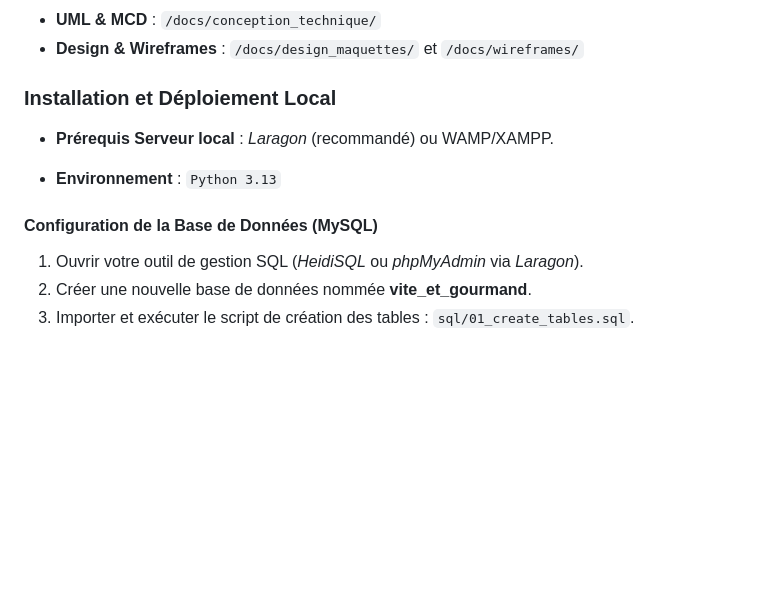
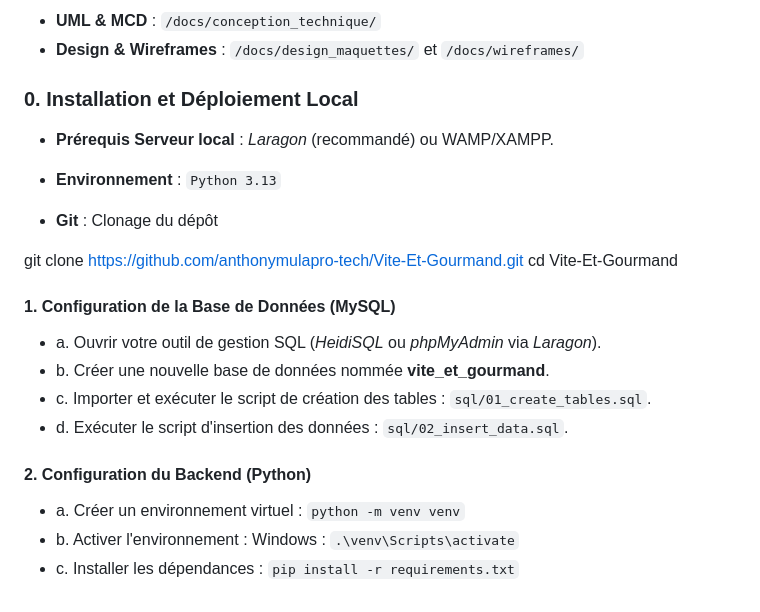
Before and after one commit to anthonymulapro-tech/Vite-Et-Gourmand, a Markdown page: README.md, the part around the change printed below. GitHub-like rendering; blank space fills up the shorter version.

```diff
--- a/README.md
+++ b/README.md
@@ -14,13 +26,24 @@ Projet d'évaluation (ECF) : Application de gestion pour un traiteur événement
 - **UML & MCD** : `/docs/conception_technique/`
 - **Design & Wireframes** : `/docs/design_maquettes/` et `/docs/wireframes/`
 
-### Installation et Déploiement Local
+### 0. Installation et Déploiement Local
 
 * **Prérequis Serveur local** : _Laragon_ (recommandé) ou WAMP/XAMPP.
 
 * **Environnement** :  `Python 3.13`
 
-#### Configuration de la Base de Données (MySQL)
-1. Ouvrir votre outil de gestion SQL (_HeidiSQL_ ou _phpMyAdmin_ via _Laragon_).
-2. Créer une nouvelle base de données nommée **vite_et_gourmand**.
-3. Importer et exécuter le script de création des tables : `sql/01_create_tables.sql`.
+* **Git** : Clonage du dépôt
+
+git clone https://github.com/anthonymulapro-tech/Vite-Et-Gourmand.git
+cd Vite-Et-Gourmand
+
+#### 1. Configuration de la Base de Données (MySQL)
+* a. Ouvrir votre outil de gestion SQL (_HeidiSQL_ ou _phpMyAdmin_ via _Laragon_).
+* b. Créer une nouvelle base de données nommée **vite_et_gourmand**.
+* c. Importer et exécuter le script de création des tables : `sql/01_create_tables.sql`.
+* d. Exécuter le script d'insertion des données : `sql/02_insert_data.sql`.
+
+#### 2. Configuration du Backend (Python)
+* a. Créer un environnement virtuel : `python -m venv venv`
+* b. Activer l'environnement : Windows : `.\venv\Scripts\activate`
+* c. Installer les dépendances : `pip install -r requirements.txt`
```
Also changed, not shown: other parts of README.md (+12 -0 lines), docs/img/mcd_preview.png (added), docs/img/mobile_page_accueil_preview.png (added), 1 other file.
